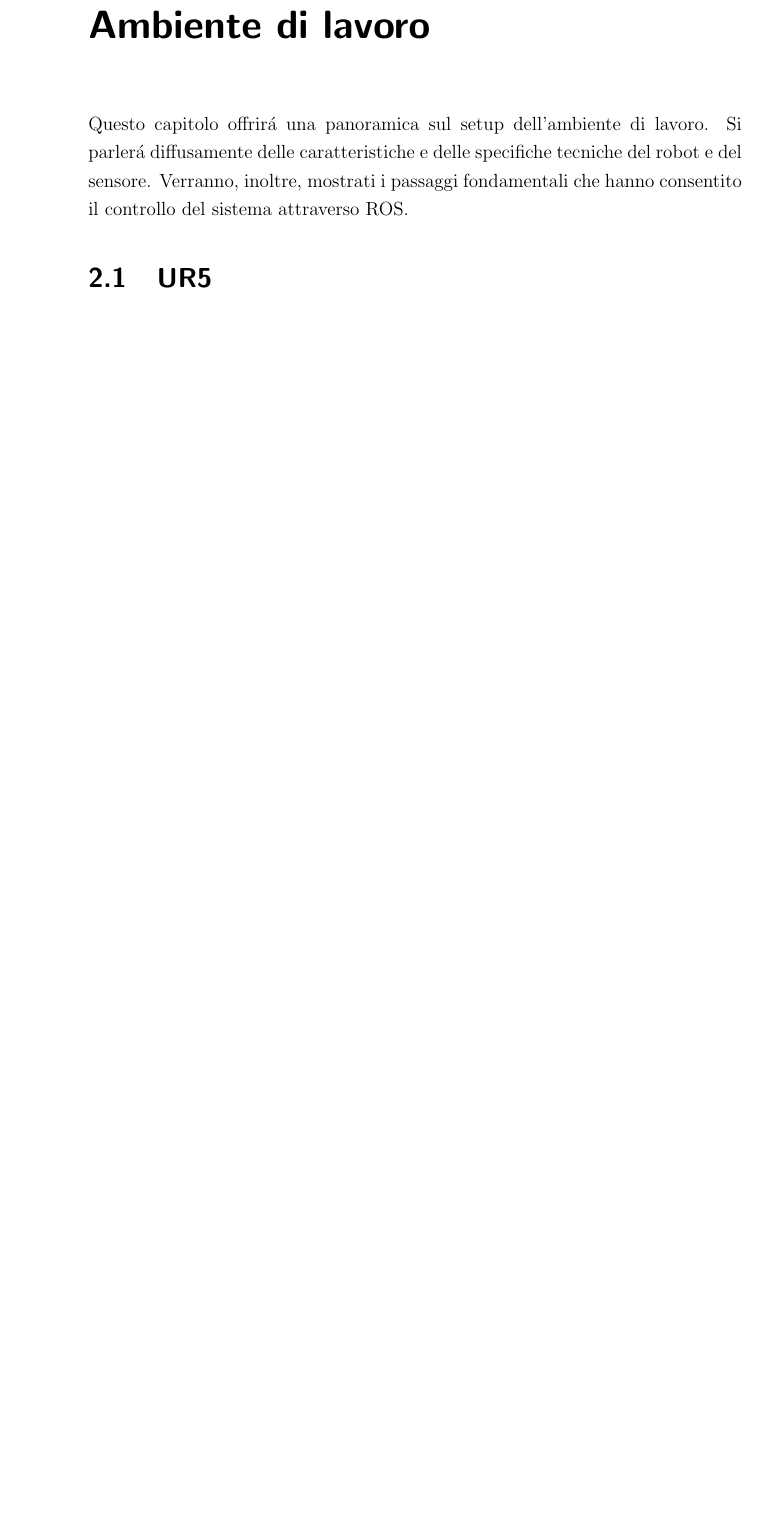
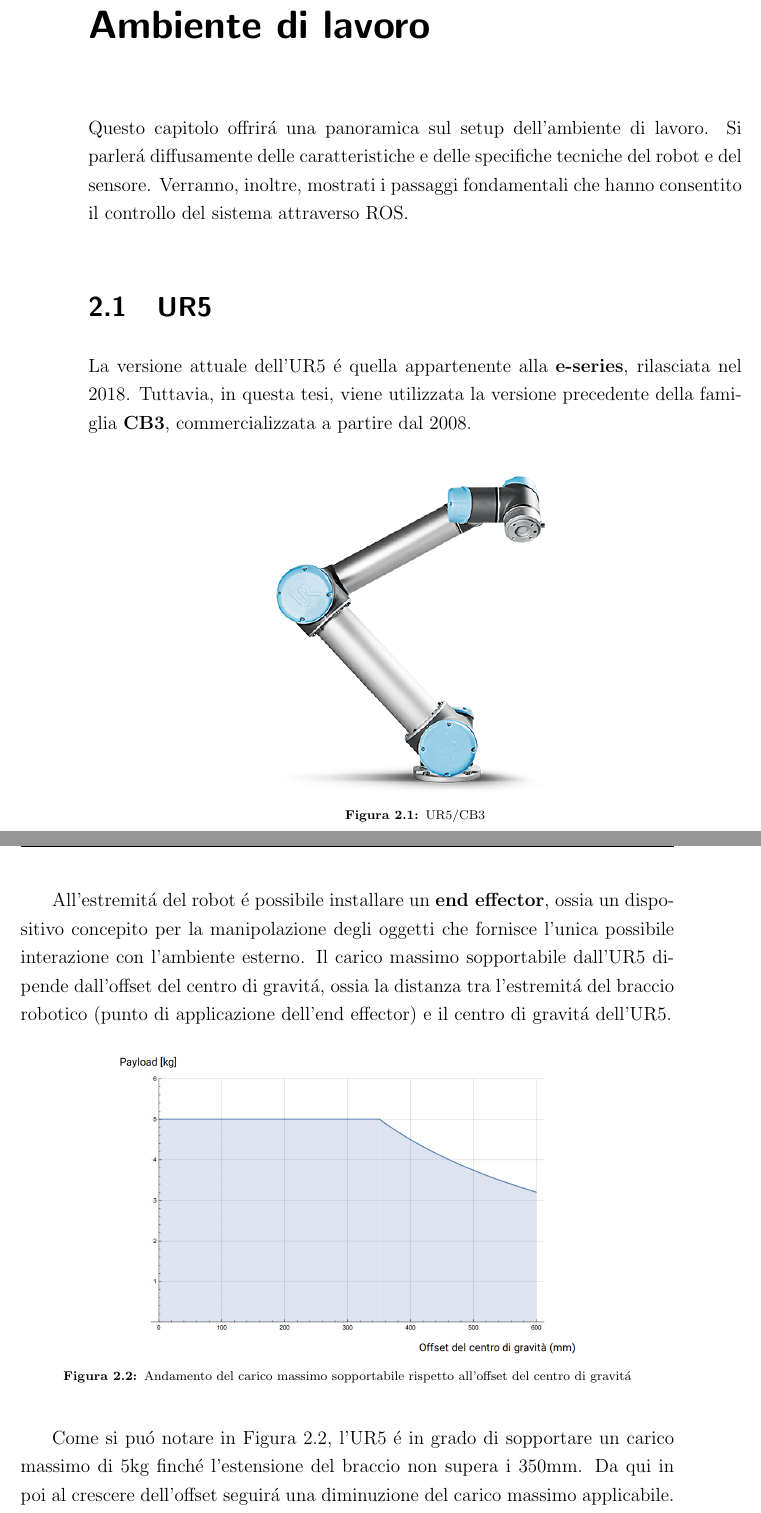
Before and after one commit to andreastocco01/ft_sensor_applications, a LaTeX thesis (main.tex, which reads chapter2/ur5.tex): part of page 13 of 15 before the commit and two parts of pages 13 and 14 of 17 after it, the two joined at a grey line, cut so that both start at the same text, the shorter picture padded with empty space. Compiled offline with pdfLaTeX.

Commit message:
add ur5 section

```diff
--- a/chapter2/ur5.tex
+++ b/chapter2/ur5.tex
@@ -0,0 +1,22 @@
+La versione attuale dell'UR5 \'{e} quella appartenente alla \textbf{e-series}, rilasciata nel 2018.
+Tuttavia, in questa tesi, viene utilizzata la versione precedente della famiglia \textbf{CB3}, commercializzata a partire dal
+2008.
+\begin{figure}[H]
+    \centering
+    \includegraphics*[width=0.5\textwidth]{images/ur5.png}
+    \caption{UR5/CB3}
+    \label{fig:ur5}
+\end{figure}
+All'estremit\'{a} del robot \'{e} possibile installare un \textbf{end effector}, ossia un dispositivo concepito
+per la manipolazione degli oggetti che fornisce l'unica possibile interazione con l'ambiente esterno.
+Il carico massimo sopportabile dall'UR5 dipende dall'offset del centro di gravit\'{a}, ossia la distanza tra l'estremit\'{a}
+del braccio robotico (punto di applicazione dell'end effector) e il centro di gravit\'{a} dell'UR5.
+\begin{figure}[H]
+    \centering
+    \includegraphics*[width=0.7\textwidth]{images/payload.png}
+    \caption{Andamento del carico massimo sopportabile rispetto all'offset del centro di gravit\'{a}}
+    \label{fig:payload}
+\end{figure}
+Come si pu\'{o} notare in Figura \ref{fig:payload}, l'UR5 \'{e} in grado di sopportare un carico massimo di 5kg finch\'{e}
+l'estensione del braccio non supera i 350mm. Da qui in poi al crescere dell'offset seguir\'{a} una diminuzione del carico massimo
+applicabile.
@@ -0,0 +42,2 @@
+    \label{fig:box-pendant}
+\end{figure}
```
Also changed, not shown: bibliography.tex (+3 -1 lines), images/control-box.png (added), images/payload.png (added), images/teach_pendant.png (added), images/ur5.png (added), chapter2/ur5.tex (25 more changed lines).
